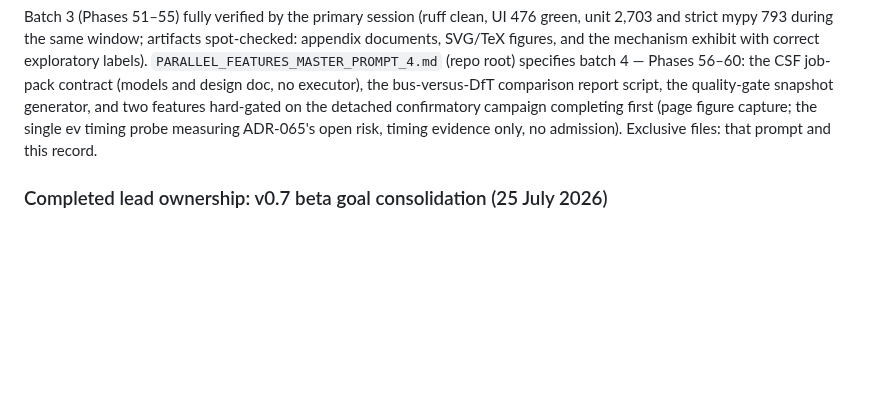
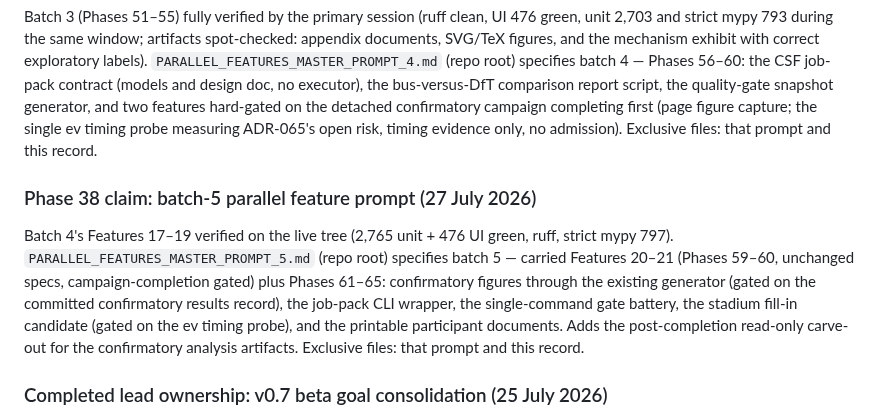
Before and after one commit to Abdulla4akash/traffictwin, a Markdown page: AGENTS.md, the part around the change. Drawn GitHub-style; blank space fills up the shorter version.

```diff
--- a/AGENTS.md
+++ b/AGENTS.md
@@ -2082,6 +2082,17 @@ detached confirmatory campaign completing first (page figure capture; the single
 probe measuring ADR-065's open risk, timing evidence only, no admission). Exclusive files:
 that prompt and this record.
 
+### Phase 38 claim: batch-5 parallel feature prompt (27 July 2026)
+
+Batch 4's Features 17–19 verified on the live tree (2,765 unit + 476 UI green, ruff,
+strict mypy 797). `PARALLEL_FEATURES_MASTER_PROMPT_5.md` (repo root) specifies batch 5 —
+carried Features 20–21 (Phases 59–60, unchanged specs, campaign-completion gated) plus
+Phases 61–65: confirmatory figures through the existing generator (gated on the committed
+confirmatory results record), the job-pack CLI wrapper, the single-command gate battery,
+the stadium fill-in candidate (gated on the ev timing probe), and the printable
+participant documents. Adds the post-completion read-only carve-out for the confirmatory
+analysis artifacts. Exclusive files: that prompt and this record.
+
 ### Completed lead ownership: v0.7 beta goal consolidation (25 July 2026)
 
 - The integrating lead owns a documentation-only consolidation of every v0.7 capability and gate
```
Also changed, not shown: PARALLEL_FEATURES_MASTER_PROMPT_5.md (added, +116 -0 lines).
